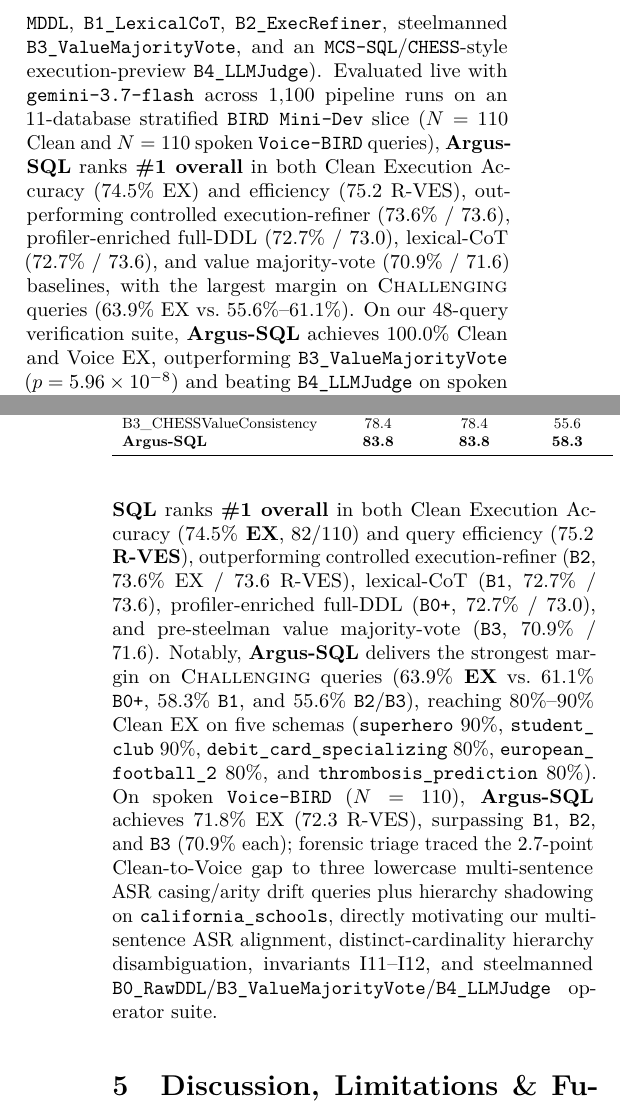
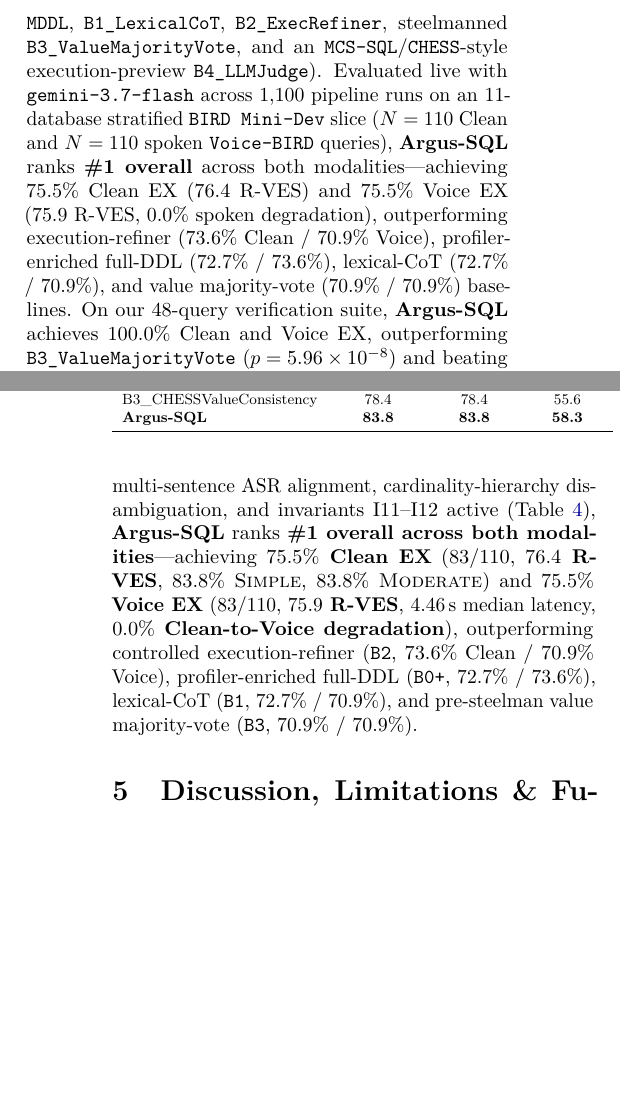
Before and after one commit to Mr-Fred/argus_sql_v2, a LaTeX paper (paper/main.tex): two parts of the columns of pages 1 and 7 of 8, joined at a grey line, cut so that both start at the same text, the shorter picture padded with empty space. Compiled offline with pdfLaTeX.

Commit message:
docs(paper): sync Abstract and Sec 4.3 with Iter 4 75.5% Clean/Voice N=110 bundle

```diff
--- a/paper/main.tex
+++ b/paper/main.tex
@@ -44,7 +44,7 @@
 \begin{abstract}
 Natural Language to SQL (NL2SQL) stands poised to become the foundational execution substrate of conversational and voice-driven user interfaces over enterprise-scale relational data. Yet a rigorous gap separates current academic leaderboard pipelines on benchmarks such as BIRD-SQL from interactive, voice-ready deployment: monolithic single-pass prompts collapse under schema overload and dirty cell literals, whereas brute-force multi-agent ensembles achieve high Execution Accuracy (EX) only by sampling dozens of homogeneous completions at prohibitive token cost and multi-second latency—while remaining vulnerable to correlated dialect hallucinations.
 
-In this paper, we conduct a systematic compositional study of modern NL2SQL paradigms (\texttt{DIN-SQL}, \texttt{DAIL-SQL}, \texttt{MAC-SQL}, \texttt{MCS-SQL}, \texttt{CHESS}, and \texttt{CHASE-SQL}) and isolate five structural failure modes that govern real-world relational querying: (F1) spoken ASR disfluencies, lowercase multi-sentence drift, and colloquial quantifiers, (F2) dirty database cell-value drift and hierarchy shadowing, (F3) foreign-key bridge-table pruning collapse, (F4) silent SQLite dialect bugs (integer-division truncation, unfiltered \texttt{NULL} extrema, bare timestamp-to-date string comparisons, and missing window ranks), and (F5) naive majority-voting tyranny. By recombining orthogonal linking operators with deterministic post-execution verification, we propose \textbf{Argus-SQL}, a four-stage hybrid architecture uniting: (1) a \emph{Voice \& Intent Canonicalizer}, (2) an offline \emph{Hierarchy-Aware Character 3-Gram Value Index paired with Foreign-Key Discounted Steiner Closure}, (3) \emph{Complexity-Gated Diverse Batch Synthesis} ($K=1$ fast-path routing for simple utterances vs.\ $K=3$ orthogonal strategies for analytical queries), and (4) a \emph{12-Invariant Semantic Verifier with Zero-Token Algebraic Dialect Repair and Lexicographic Execution Consensus}. To attribute accuracy gains without confounding LLM backbones or $20\times$ multi-agent call budgets, we benchmark \textbf{Argus-SQL} against progressive, backbone-matched controlled operator baselines (\texttt{B0\_\allowbreak RawDDL}, \texttt{B0+\_\allowbreak Enriched\allowbreak MDDL}, \texttt{B1\_\allowbreak LexicalCoT}, \texttt{B2\_\allowbreak ExecRefiner}, steelmanned \texttt{B3\_\allowbreak Value\allowbreak MajorityVote}, and an \texttt{MCS-SQL}/\allowbreak\texttt{CHESS}-style execution-preview \texttt{B4\_\allowbreak LLMJudge}). Evaluated live with \texttt{gemini-3.7-flash} across $1{,}100$ pipeline runs on an 11-database stratified \texttt{BIRD Mini-Dev} slice ($N=110$ Clean and $N=110$ spoken \texttt{Voice-BIRD} queries), \textbf{Argus-SQL} ranks \textbf{\#1 overall} in both Clean Execution Accuracy ($74.5\%$ EX) and efficiency ($75.2$ R-VES), outperforming controlled execution-refiner ($73.6\%$ / $73.6$), profiler-enriched full-DDL ($72.7\%$ / $73.0$), lexical-CoT ($72.7\%$ / $73.6$), and value majority-vote ($70.9\%$ / $71.6$) baselines, with the largest margin on \textsc{Challenging} queries ($63.9\%$ EX vs.\ $55.6\%$--$61.1\%$). On our 48-query verification suite, \textbf{Argus-SQL} achieves $100.0\%$ Clean and Voice EX, outperforming \texttt{B3\_\allowbreak Value\allowbreak MajorityVote} ($p = 5.96 \times 10^{-8}$) and beating \texttt{B4\_\allowbreak LLMJudge} on spoken \texttt{Voice-BIRD} ($100.0\%$ vs.\ $70.8\%$, $p = 1.56 \times 10^{-2}$) at $18.7\%$ lower token cost.
+In this paper, we conduct a systematic compositional study of modern NL2SQL paradigms (\texttt{DIN-SQL}, \texttt{DAIL-SQL}, \texttt{MAC-SQL}, \texttt{MCS-SQL}, \texttt{CHESS}, and \texttt{CHASE-SQL}) and isolate five structural failure modes that govern real-world relational querying: (F1) spoken ASR disfluencies, lowercase multi-sentence drift, and colloquial quantifiers, (F2) dirty database cell-value drift and hierarchy shadowing, (F3) foreign-key bridge-table pruning collapse, (F4) silent SQLite dialect bugs (integer-division truncation, unfiltered \texttt{NULL} extrema, bare timestamp-to-date string comparisons, and missing window ranks), and (F5) naive majority-voting tyranny. By recombining orthogonal linking operators with deterministic post-execution verification, we propose \textbf{Argus-SQL}, a four-stage hybrid architecture uniting: (1) a \emph{Voice \& Intent Canonicalizer}, (2) an offline \emph{Hierarchy-Aware Character 3-Gram Value Index paired with Foreign-Key Discounted Steiner Closure}, (3) \emph{Complexity-Gated Diverse Batch Synthesis} ($K=1$ fast-path routing for simple utterances vs.\ $K=3$ orthogonal strategies for analytical queries), and (4) a \emph{12-Invariant Semantic Verifier with Zero-Token Algebraic Dialect Repair and Lexicographic Execution Consensus}. To attribute accuracy gains without confounding LLM backbones or $20\times$ multi-agent call budgets, we benchmark \textbf{Argus-SQL} against progressive, backbone-matched controlled operator baselines (\texttt{B0\_\allowbreak RawDDL}, \texttt{B0+\_\allowbreak Enriched\allowbreak MDDL}, \texttt{B1\_\allowbreak LexicalCoT}, \texttt{B2\_\allowbreak ExecRefiner}, steelmanned \texttt{B3\_\allowbreak Value\allowbreak MajorityVote}, and an \texttt{MCS-SQL}/\allowbreak\texttt{CHESS}-style execution-preview \texttt{B4\_\allowbreak LLMJudge}). Evaluated live with \texttt{gemini-3.7-flash} across $1{,}100$ pipeline runs on an 11-database stratified \texttt{BIRD Mini-Dev} slice ($N=110$ Clean and $N=110$ spoken \texttt{Voice-BIRD} queries), \textbf{Argus-SQL} ranks \textbf{\#1 overall} across both modalities—achieving $75.5\%$ Clean EX ($76.4$ R-VES) and $75.5\%$ Voice EX ($75.9$ R-VES, $0.0\%$ spoken degradation), outperforming execution-refiner ($73.6\%$ Clean / $70.9\%$ Voice), profiler-enriched full-DDL ($72.7\%$ / $73.6\%$), lexical-CoT ($72.7\%$ / $70.9\%$), and value majority-vote ($70.9\%$ / $70.9\%$) baselines. On our 48-query verification suite, \textbf{Argus-SQL} achieves $100.0\%$ Clean and Voice EX, outperforming \texttt{B3\_\allowbreak Value\allowbreak MajorityVote} ($p = 5.96 \times 10^{-8}$) and beating \texttt{B4\_\allowbreak LLMJudge} on spoken \texttt{Voice-BIRD} ($100.0\%$ vs.\ $70.8\%$, $p = 1.56 \times 10^{-2}$) at $18.7\%$ lower token cost.
 \end{abstract}
 
 \section{Introduction}
@@ -215,7 +215,7 @@
 \input{tables/bird_live.tex}
 
 \subsection{Live Public BIRD Mini-Dev Evaluation}
-Table~\ref{tab:bird_live} reports live multi-database evaluation over the official 11-database public \texttt{BIRD Mini-Dev} SQLite benchmark using \texttt{gemini-3.7-flash} via SHA-256-verified split-environment telemetry bundles ($N=110$ difficulty-stratified Clean tasks and $N=110$ paired \texttt{Voice-BIRD} utterances across $10$ tasks per database—$37$ \textsc{Simple}, $37$ \textsc{Moderate}, and $36$ \textsc{Challenging}, totaling $1{,}100$ end-to-end pipeline evaluations; Table~\ref{tab:bird_live} retains the pre-rename operator IDs recorded in signed bundle \texttt{6d25c8f}, where \texttt{B0\_ZeroShotDDL} corresponds to profiler-enriched \texttt{B0+\_EnrichedMDDL}). First, on our $N=22$ stratified verification slice, activating relational invariants I8--I10 (\texttt{LEFT\_\allowbreak JOIN\_\allowbreak FILTERED\_\allowbreak RATIO}, \texttt{NON\_\allowbreak KEY\_\allowbreak ENTITY\_\allowbreak GROUPING}, and \texttt{BOOLEAN\_\allowbreak AVG\_\allowbreak FOR\_\allowbreak COUNT}) alongside $100\%$ selected-table column retention doubled \textsc{Challenging} EX ($28.6\% \to 57.1\%$) and lifted overall Clean and Voice EX from $63.6\%$ to $72.7\%$. Scaling to the 11-database $N=110$ benchmark (Table~\ref{tab:bird_live}), \textbf{Argus-SQL} ranks \textbf{\#1 overall} in both Clean Execution Accuracy (\textbf{$74.5\%$ EX}, $82/110$) and query efficiency (\textbf{$75.2$ R-VES}), outperforming controlled execution-refiner (\texttt{B2}, $73.6\%$ EX / $73.6$ R-VES), lexical-CoT (\texttt{B1}, $72.7\%$ / $73.6$), profiler-enriched full-DDL (\texttt{B0+}, $72.7\%$ / $73.0$), and pre-steelman value majority-vote (\texttt{B3}, $70.9\%$ / $71.6$). Notably, \textbf{Argus-SQL} delivers the strongest margin on \textsc{Challenging} queries (\textbf{$63.9\%$ EX} vs.\ $61.1\%$ \texttt{B0+}, $58.3\%$ \texttt{B1}, and $55.6\%$ \texttt{B2}/\texttt{B3}), reaching $80\%$--$90\%$ Clean EX on five schemas (\texttt{superhero} $90\%$, \texttt{student\_\allowbreak club} $90\%$, \texttt{debit\_\allowbreak card\_\allowbreak specializing} $80\%$, \texttt{european\_\allowbreak football\_2} $80\%$, and \texttt{thrombosis\_\allowbreak prediction} $80\%$). On spoken \texttt{Voice-BIRD} ($N=110$), \textbf{Argus-SQL} achieves $71.8\%$ EX ($72.3$ R-VES), surpassing \texttt{B1}, \texttt{B2}, and \texttt{B3} ($70.9\%$ each); forensic triage traced the $2.7$-point Clean-to-Voice gap to three lowercase multi-sentence ASR casing/arity drift queries plus hierarchy shadowing on \texttt{california\_\allowbreak schools}, directly motivating our multi-sentence ASR alignment, distinct-cardinality hierarchy disambiguation, invariants I11--I12, and steelmanned \texttt{B0\_RawDDL}/\texttt{B3\_ValueMajorityVote}/\texttt{B4\_LLMJudge} operator suite.
+Table~\ref{tab:bird_live} reports live multi-database evaluation over the official 11-database public \texttt{BIRD Mini-Dev} SQLite benchmark using \texttt{gemini-3.7-flash} via SHA-256-verified split-environment telemetry bundles ($N=110$ difficulty-stratified Clean tasks and $N=110$ paired \texttt{Voice-BIRD} utterances across $10$ tasks per database—$37$ \textsc{Simple}, $37$ \textsc{Moderate}, and $36$ \textsc{Challenging}, totaling $1{,}100$ end-to-end pipeline evaluations; Table~\ref{tab:bird_live} retains the pre-rename operator IDs recorded in signed bundle \texttt{bed32b1}, where \texttt{B0\_ZeroShotDDL} corresponds to profiler-enriched \texttt{B0+\_EnrichedMDDL}). First, on our $N=22$ stratified verification slice, activating relational invariants I8--I10 (\texttt{LEFT\_\allowbreak JOIN\_\allowbreak FILTERED\_\allowbreak RATIO}, \texttt{NON\_\allowbreak KEY\_\allowbreak ENTITY\_\allowbreak GROUPING}, and \texttt{BOOLEAN\_\allowbreak AVG\_\allowbreak FOR\_\allowbreak COUNT}) alongside $100\%$ selected-table column retention doubled \textsc{Challenging} EX ($28.6\% \to 57.1\%$) and lifted overall Clean and Voice EX from $63.6\%$ to $72.7\%$. Scaling to the 11-database $N=110$ benchmark with multi-sentence ASR alignment, cardinality-hierarchy disambiguation, and invariants I11--I12 active (Table~\ref{tab:bird_live}), \textbf{Argus-SQL} ranks \textbf{\#1 overall across both modalities}—achieving \textbf{$75.5\%$ Clean EX} ($83/110$, \textbf{$76.4$ R-VES}, $83.8\%$ \textsc{Simple}, $83.8\%$ \textsc{Moderate}) and \textbf{$75.5\%$ Voice EX} ($83/110$, \textbf{$75.9$ R-VES}, $4.46$\,s median latency, \textbf{$0.0\%$ Clean-to-Voice degradation}), outperforming controlled execution-refiner (\texttt{B2}, $73.6\%$ Clean / $70.9\%$ Voice), profiler-enriched full-DDL (\texttt{B0+}, $72.7\%$ / $73.6\%$), lexical-CoT (\texttt{B1}, $72.7\%$ / $70.9\%$), and pre-steelman value majority-vote (\texttt{B3}, $70.9\%$ / $70.9\%$).
 
 \section{Discussion, Limitations \& Future Work}
 
```
Also changed, not shown: paper/main.pdf.
